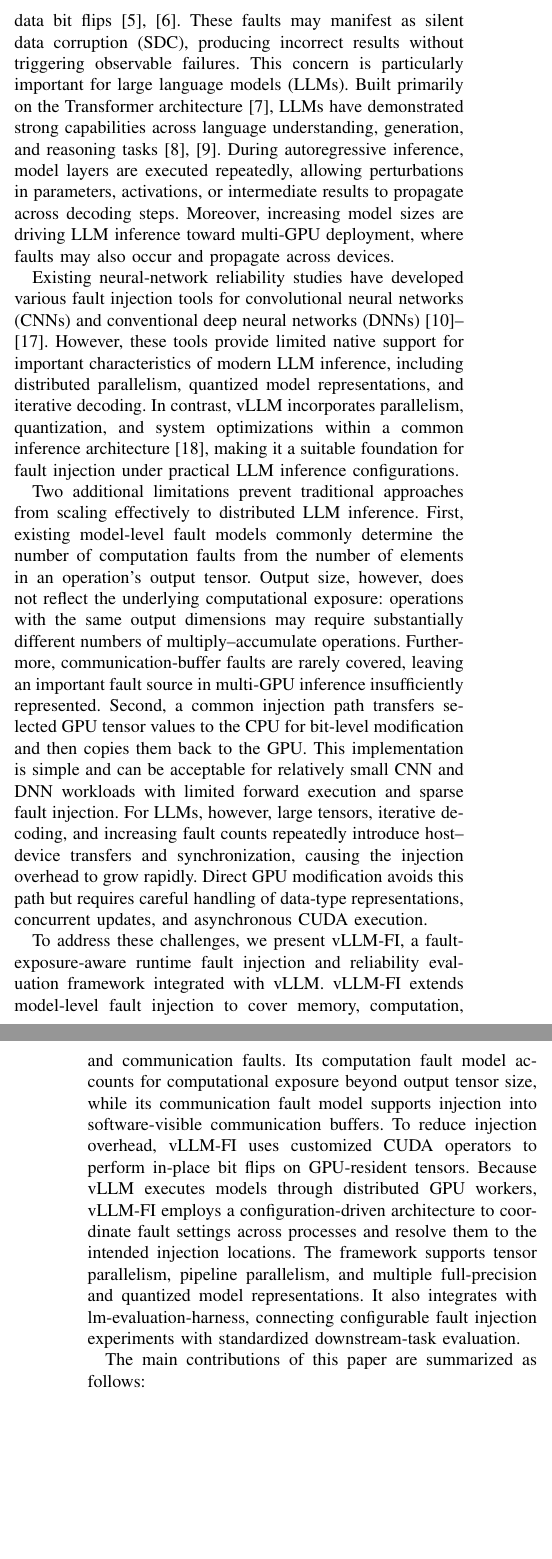
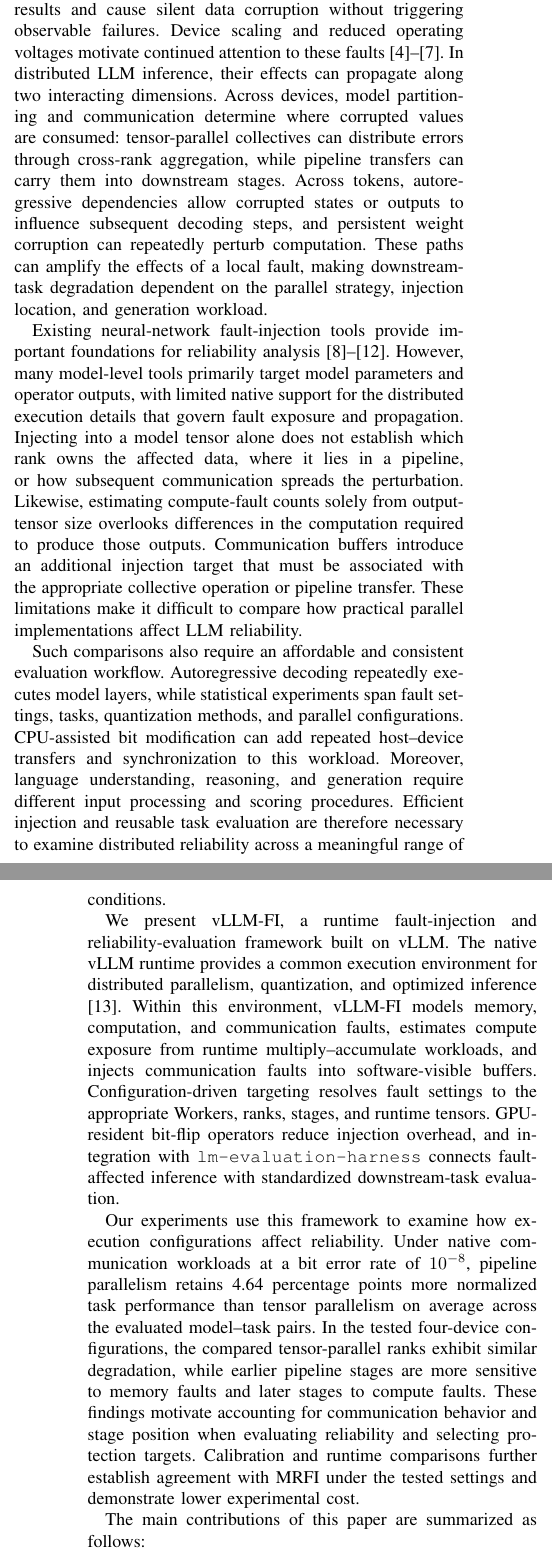
Before and after one commit to Liu-Cheng/vLLM-FI, a LaTeX paper (main.tex, which reads sections/introduction.tex): two parts of the columns of pages 1 and 2 of 13, joined at a grey line, cut at the place of the change, the shorter picture padded with empty space. Compiled offline with pdfLaTeX.

Commit message:
Reorganize introduction around distributed LLM reliability

```diff
--- a/sections/introduction.tex
+++ b/sections/introduction.tex
@@ -1,12 +1,16 @@
 \section{Introduction}
 
-Transient hardware faults remain an important threat to computing-system reliability. Continued device scaling, higher integration density, and lower operating voltages may increase hardware susceptibility to soft errors \cite{mukherjee2005soft,borkar2006designing,baumann2005radiation,frustaci2015sram}, while physical drift in emerging memory devices may also induce data bit flips \cite{yilmaz2017drift,junsangsri2014new}. These faults may manifest as silent data corruption (SDC), producing incorrect results without triggering observable failures. This concern is particularly important for large language models (LLMs). Built primarily on the Transformer architecture \cite{vaswani2017attention}, LLMs have demonstrated strong capabilities across language understanding, generation, and reasoning tasks \cite{brown2020language,zhao2023survey}. During autoregressive inference, model layers are executed repeatedly, allowing perturbations in parameters, activations, or intermediate results to propagate across decoding steps. Moreover, increasing model sizes are driving LLM inference toward multi-GPU deployment, where faults may also occur and propagate across devices.
+Large language models (LLMs), built primarily on the Transformer architecture, support a broad range of language understanding, generation, and reasoning tasks \cite{vaswani2017attention,brown2020language,zhao2023survey}. Their substantial computation and memory demands often require inference across multiple GPUs. Tensor parallelism partitions computations within model layers, whereas pipeline parallelism assigns groups of layers to different devices. These strategies introduce different communication operations and execution dependencies. Consequently, evaluating LLM inference reliability requires considering both the model and its distributed implementation.
 
-Existing neural-network reliability studies have developed various fault injection tools for convolutional neural networks (CNNs) and conventional deep neural networks (DNNs) \cite{mahmoud2021optimizing,wan2024mulberry,jiao2017assessment,liu2022special,xu2021reliability,reagen2018ares,mahmoud2020pytorchfi,huang2024mrfi}. However, these tools provide limited native support for important characteristics of modern LLM inference, including distributed parallelism, quantized model representations, and iterative decoding. In contrast, vLLM incorporates parallelism, quantization, and system optimizations within a common inference architecture \cite{kwon2023efficient}, making it a suitable foundation for fault injection under practical LLM inference configurations.
+Soft errors can corrupt weights, activations, or intermediate results and cause silent data corruption without triggering observable failures. Device scaling and reduced operating voltages motivate continued attention to these faults \cite{mukherjee2005soft,borkar2006designing,baumann2005radiation,frustaci2015sram}. In distributed LLM inference, their effects can propagate along two interacting dimensions. Across devices, model partitioning and communication determine where corrupted values are consumed: tensor-parallel collectives can distribute errors through cross-rank aggregation, while pipeline transfers can carry them into downstream stages. Across tokens, autoregressive dependencies allow corrupted states or outputs to influence subsequent decoding steps, and persistent weight corruption can repeatedly perturb computation. These paths can amplify the effects of a local fault, making downstream-task degradation dependent on the parallel strategy, injection location, and generation workload.
 
-Two additional limitations prevent traditional approaches from scaling effectively to distributed LLM inference. First, existing model-level fault models commonly determine the number of computation faults from the number of elements in an operation's output tensor. Output size, however, does not reflect the underlying computational exposure: operations with the same output dimensions may require substantially different numbers of multiply--accumulate operations. Furthermore, communication-buffer faults are rarely covered, leaving an important fault source in multi-GPU inference insufficiently represented. Second, a common injection path transfers selected GPU tensor values to the CPU for bit-level modification and then copies them back to the GPU. This implementation is simple and can be acceptable for relatively small CNN and DNN workloads with limited forward execution and sparse fault injection. For LLMs, however, large tensors, iterative decoding, and increasing fault counts repeatedly introduce host--device transfers and synchronization, causing the injection overhead to grow rapidly. Direct GPU modification avoids this path but requires careful handling of data-type representations, concurrent updates, and asynchronous CUDA execution.
+Existing neural-network fault-injection tools provide important foundations for reliability analysis \cite{reagen2018ares,mahmoud2020pytorchfi,huang2024mrfi,mahmoud2021optimizing,wan2024mulberry}. However, many model-level tools primarily target model parameters and operator outputs, with limited native support for the distributed execution details that govern fault exposure and propagation. Injecting into a model tensor alone does not establish which rank owns the affected data, where it lies in a pipeline, or how subsequent communication spreads the perturbation. Likewise, estimating compute-fault counts solely from output-tensor size overlooks differences in the computation required to produce those outputs. Communication buffers introduce an additional injection target that must be associated with the appropriate collective operation or pipeline transfer. These limitations make it difficult to compare how practical parallel implementations affect LLM reliability.
 
-To address these challenges, we present vLLM-FI, a fault-exposure-aware runtime fault injection and reliability evaluation framework integrated with vLLM. vLLM-FI extends model-level fault injection to cover memory, computation, and communication faults. Its computation fault model accounts for computational exposure beyond output tensor size, while its communication fault model supports injection into software-visible communication buffers. To reduce injection overhead, vLLM-FI uses customized CUDA operators to perform in-place bit flips on GPU-resident tensors. Because vLLM executes models through distributed GPU workers, vLLM-FI employs a configuration-driven architecture to coordinate fault settings across processes and resolve them to the intended injection locations. The framework supports tensor parallelism, pipeline parallelism, and multiple full-precision and quantized model representations. It also integrates with lm-evaluation-harness, connecting configurable fault injection experiments with standardized downstream-task evaluation.
+Such comparisons also require an affordable and consistent evaluation workflow. Autoregressive decoding repeatedly executes model layers, while statistical experiments span fault settings, tasks, quantization methods, and parallel configurations. CPU-assisted bit modification can add repeated host--device transfers and synchronization to this workload. Moreover, language understanding, reasoning, and generation require different input processing and scoring procedures. Efficient injection and reusable task evaluation are therefore necessary to examine distributed reliability across a meaningful range of conditions.
+
+We present vLLM-FI, a runtime fault-injection and reliability-evaluation framework built on vLLM. The native vLLM runtime provides a common execution environment for distributed parallelism, quantization, and optimized inference \cite{kwon2023efficient}. Within this environment, vLLM-FI models memory, computation, and communication faults, estimates compute exposure from runtime multiply--accumulate workloads, and injects communication faults into software-visible buffers. Configuration-driven targeting resolves fault settings to the appropriate Workers, ranks, stages, and runtime tensors. GPU-resident bit-flip operators reduce injection overhead, and integration with \texttt{lm-evaluation-harness} connects fault-affected inference with standardized downstream-task evaluation.
+
+Our experiments use this framework to examine how execution configurations affect reliability. Under native communication workloads at a bit error rate of $10^{-8}$, pipeline parallelism retains 4.64 percentage points more normalized task performance than tensor parallelism on average across the evaluated model--task pairs. In the tested four-device configurations, the compared tensor-parallel ranks exhibit similar degradation, while earlier pipeline stages are more sensitive to memory faults and later stages to compute faults. These findings motivate accounting for communication behavior and stage position when evaluating reliability and selecting protection targets. Calibration and runtime comparisons further establish agreement with MRFI under the tested settings and demonstrate lower experimental cost.
 
 The main contributions of this paper are summarized as follows:
 
```
Also changed, not shown: sections/introduction.tex (7 more changed lines).
